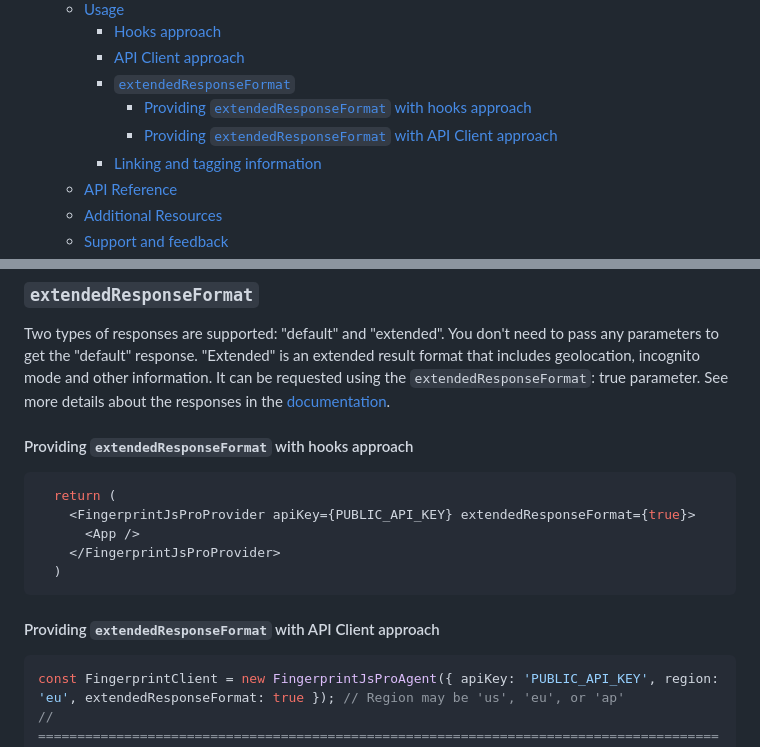
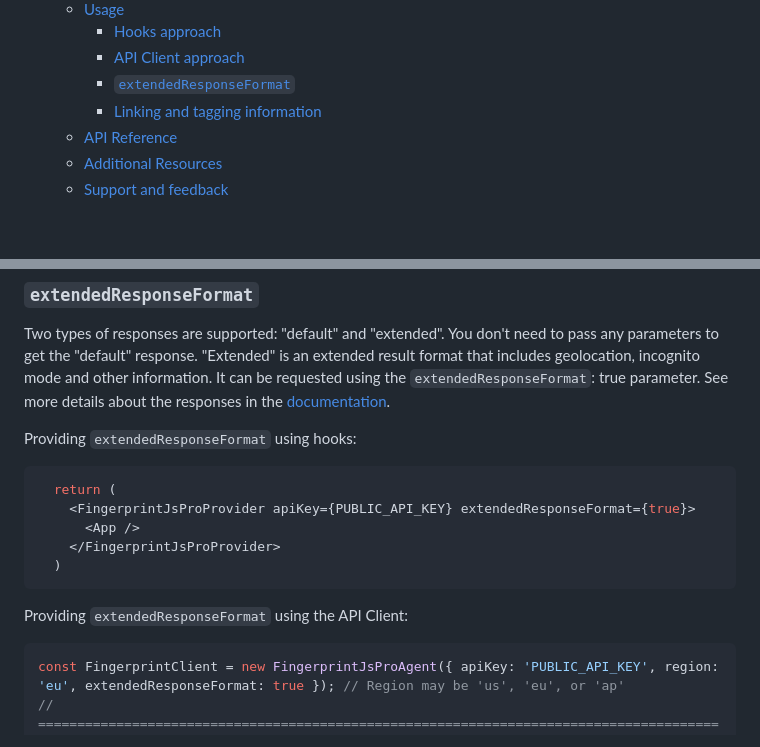
Before and after one commit to fingerprintjs/fingerprintjs-pro-react-native, a Markdown page: README.md, 2 parts joined by grey strips. Drawn GitHub-style; blank space fills up the shorter version.

Commit message:
chore: simplfiy extended response format

````diff
--- a/README.md
+++ b/README.md
@@ -49,8 +49,6 @@ application to call the native Fingerprint Pro libraries (Android and iOS) and i
     - [Hooks approach](#hooks-approach)
     - [API Client approach](#api-client-approach)
     - [`extendedResponseFormat`](#extendedresponseformat)
-      - [Providing `extendedResponseFormat` with hooks approach](#providing-extendedresponseformat-with-hooks-approach)
-      - [Providing `extendedResponseFormat` with API Client approach](#providing-extendedresponseformat-with-api-client-approach)
     - [Linking and tagging information](#linking-and-tagging-information)
   - [API Reference](#api-reference)
   - [Additional Resources](#additional-resources)
@@ -259,7 +257,7 @@ Two types of responses are supported: "default" and "extended". You don't need t
 "Extended" is an extended result format that includes geolocation, incognito mode and other information.
 It can be requested using the `extendedResponseFormat`: true parameter. See more details about the responses in the [documentation](https://dev.fingerprint.com/reference/get-function#extendedresult).
 
-#### Providing `extendedResponseFormat` with hooks approach
+Providing `extendedResponseFormat` using hooks:
 
 ```javascript
   return (
@@ -269,7 +267,7 @@ It can be requested using the `extendedResponseFormat`: true parameter. See more
   )
 ```
 
-#### Providing `extendedResponseFormat` with API Client approach
+Providing `extendedResponseFormat` using the API Client:
 
 ```javascript
 const FingerprintClient = new FingerprintJsProAgent({ apiKey: 'PUBLIC_API_KEY', region: 'eu', extendedResponseFormat: true }); // Region may be 'us', 'eu', or 'ap'
````
